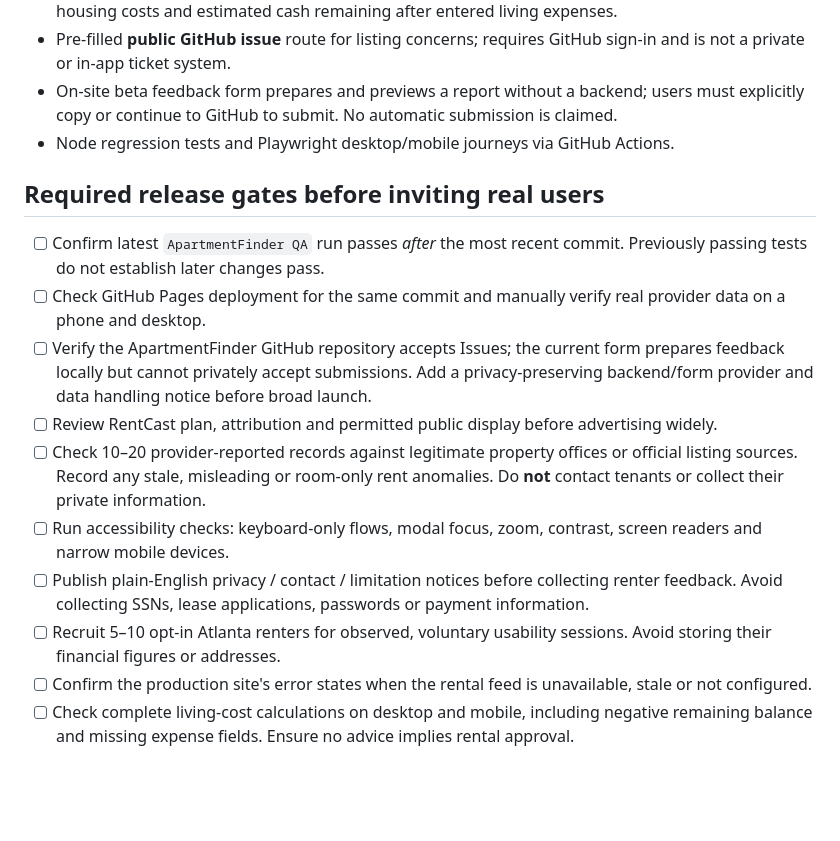
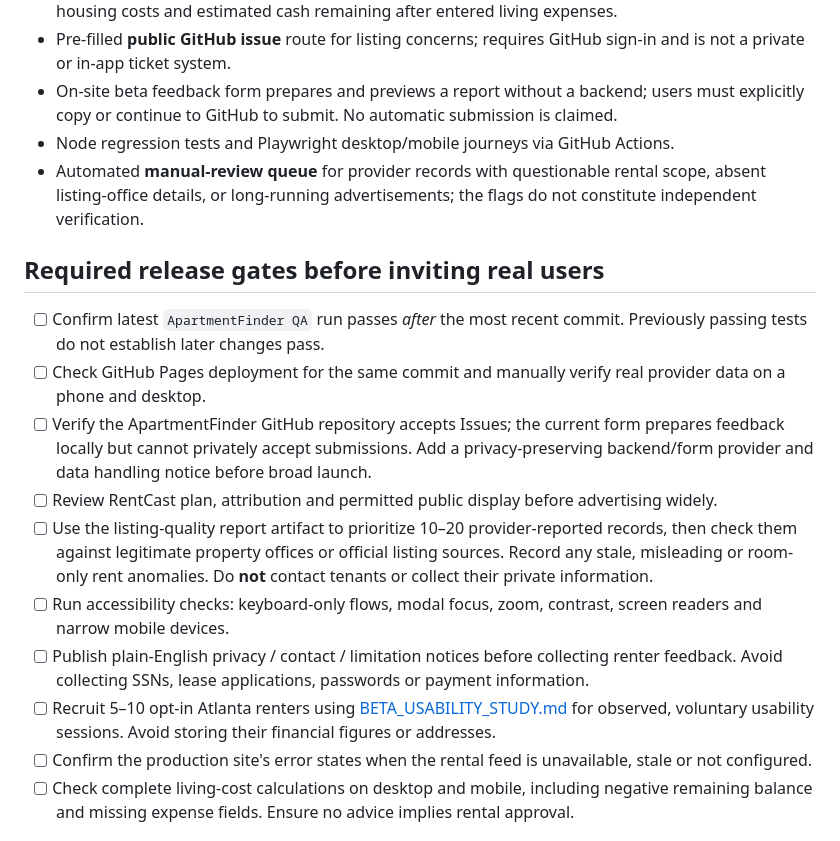
Before and after one commit to Esoham/Esoham.github.io, a Markdown page: projects/apartmentfinder/BETA_READINESS.md, the part around the change. GitHub-like rendering; blank space fills up the shorter version.

Commit message:
docs: track listing audit and opt-in usability study in launch gates

```diff
--- a/projects/apartmentfinder/BETA_READINESS.md
+++ b/projects/apartmentfinder/BETA_READINESS.md
@@ -11,16 +11,17 @@ Help renters find provider-reported options, understand advertised rents and *en
 - Pre-filled **public GitHub issue** route for listing concerns; requires GitHub sign-in and is not a private or in-app ticket system.
 - On-site beta feedback form prepares and previews a report without a backend; users must explicitly copy or continue to GitHub to submit. No automatic submission is claimed.
 - Node regression tests and Playwright desktop/mobile journeys via GitHub Actions.
+- Automated **manual-review queue** for provider records with questionable rental scope, absent listing-office details, or long-running advertisements; the flags do not constitute independent verification.
 
 ## Required release gates before inviting real users
 - [ ] Confirm latest `ApartmentFinder QA` run passes *after* the most recent commit. Previously passing tests do not establish later changes pass.
 - [ ] Check GitHub Pages deployment for the same commit and manually verify real provider data on a phone and desktop.
 - [ ] Verify the ApartmentFinder GitHub repository accepts Issues; the current form prepares feedback locally but cannot privately accept submissions. Add a privacy-preserving backend/form provider and data handling notice before broad launch.
 - [ ] Review RentCast plan, attribution and permitted public display before advertising widely.
-- [ ] Check 10–20 provider-reported records against legitimate property offices or official listing sources. Record any stale, misleading or room-only rent anomalies. Do **not** contact tenants or collect their private information.
+- [ ] Use the listing-quality report artifact to prioritize 10–20 provider-reported records, then check them against legitimate property offices or official listing sources. Record any stale, misleading or room-only rent anomalies. Do **not** contact tenants or collect their private information.
 - [ ] Run accessibility checks: keyboard-only flows, modal focus, zoom, contrast, screen readers and narrow mobile devices.
 - [ ] Publish plain-English privacy / contact / limitation notices before collecting renter feedback. Avoid collecting SSNs, lease applications, passwords or payment information.
-- [ ] Recruit 5–10 opt-in Atlanta renters for observed, voluntary usability sessions. Avoid storing their financial figures or addresses.
+- [ ] Recruit 5–10 opt-in Atlanta renters using [BETA_USABILITY_STUDY.md](./BETA_USABILITY_STUDY.md) for observed, voluntary usability sessions. Avoid storing their financial figures or addresses.
 - [ ] Confirm the production site's error states when the rental feed is unavailable, stale or not configured.
 - [ ] Check complete living-cost calculations on desktop and mobile, including negative remaining balance and missing expense fields. Ensure no advice implies rental approval.
 
```
